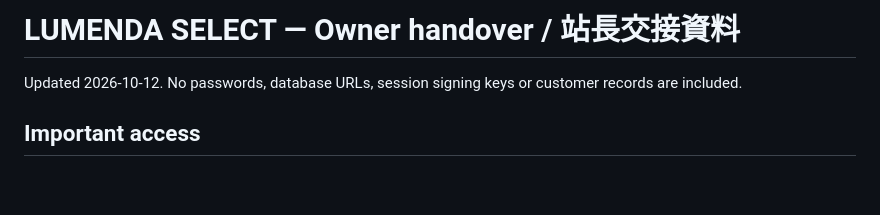
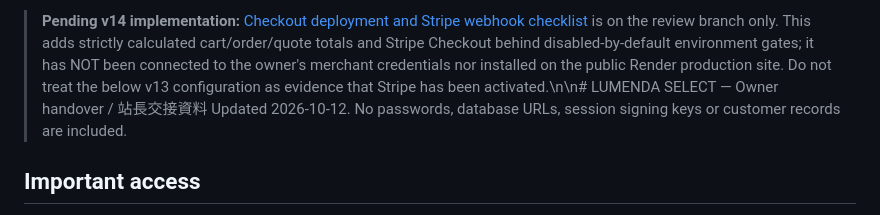
Before and after one commit to chyiop88-eng/lumenda-select, a Markdown page: OWNER_HANDOVER.md, the part around the change. GitHub-like rendering; blank space fills up the shorter version.

Commit message:
docs: mark merchant checkout as unconnected until test/live Stripe enrollment

```diff
--- a/OWNER_HANDOVER.md
+++ b/OWNER_HANDOVER.md
@@ -1,4 +1,4 @@
-# LUMENDA SELECT — Owner handover / 站長交接資料
+> **Pending v14 implementation:** [Checkout deployment and Stripe webhook checklist](CHECKOUT_DEPLOYMENT.md) is on the review branch only. This adds strictly calculated cart/order/quote totals and Stripe Checkout behind disabled-by-default environment gates; it has NOT been connected to the owner's merchant credentials nor installed on the public Render production site. Do not treat the below v13 configuration as evidence that Stripe has been activated.\n\n# LUMENDA SELECT — Owner handover / 站長交接資料
 Updated 2026-10-12. No passwords, database URLs, session signing keys or customer records are included.
 
 ## Important access
```
